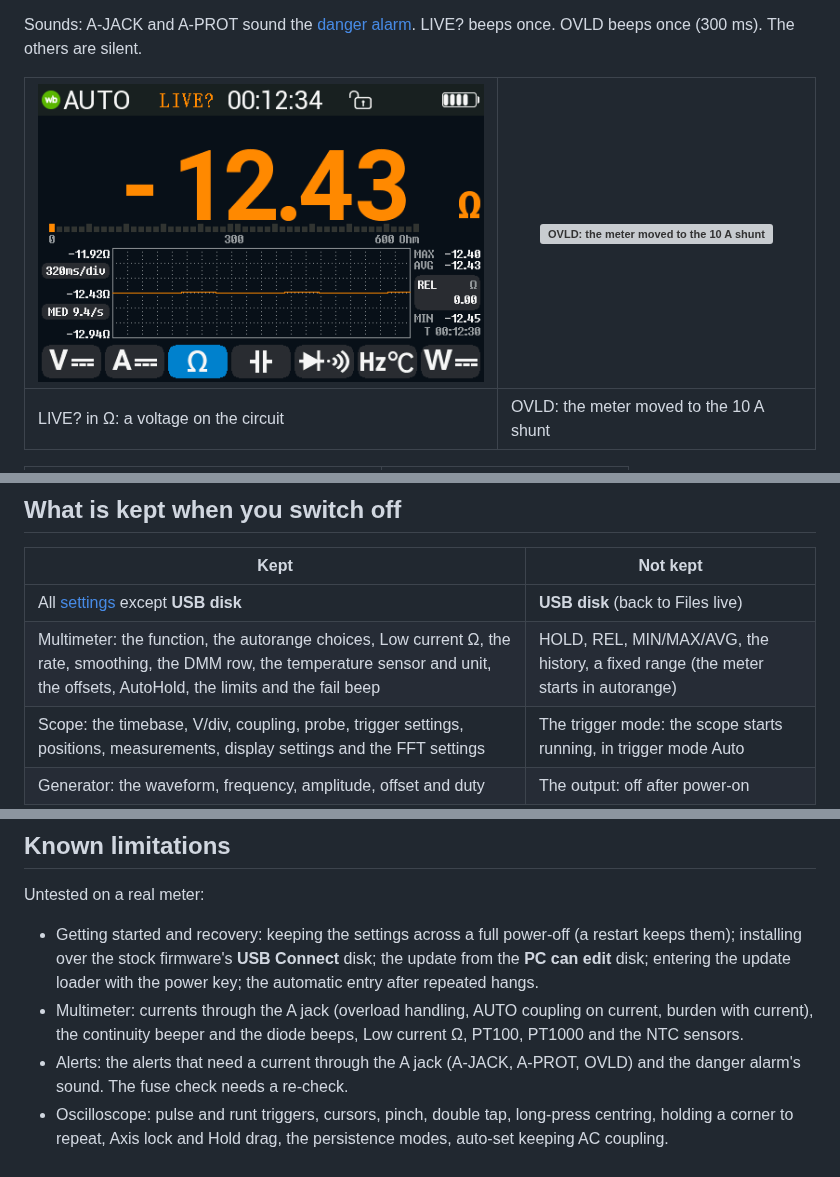
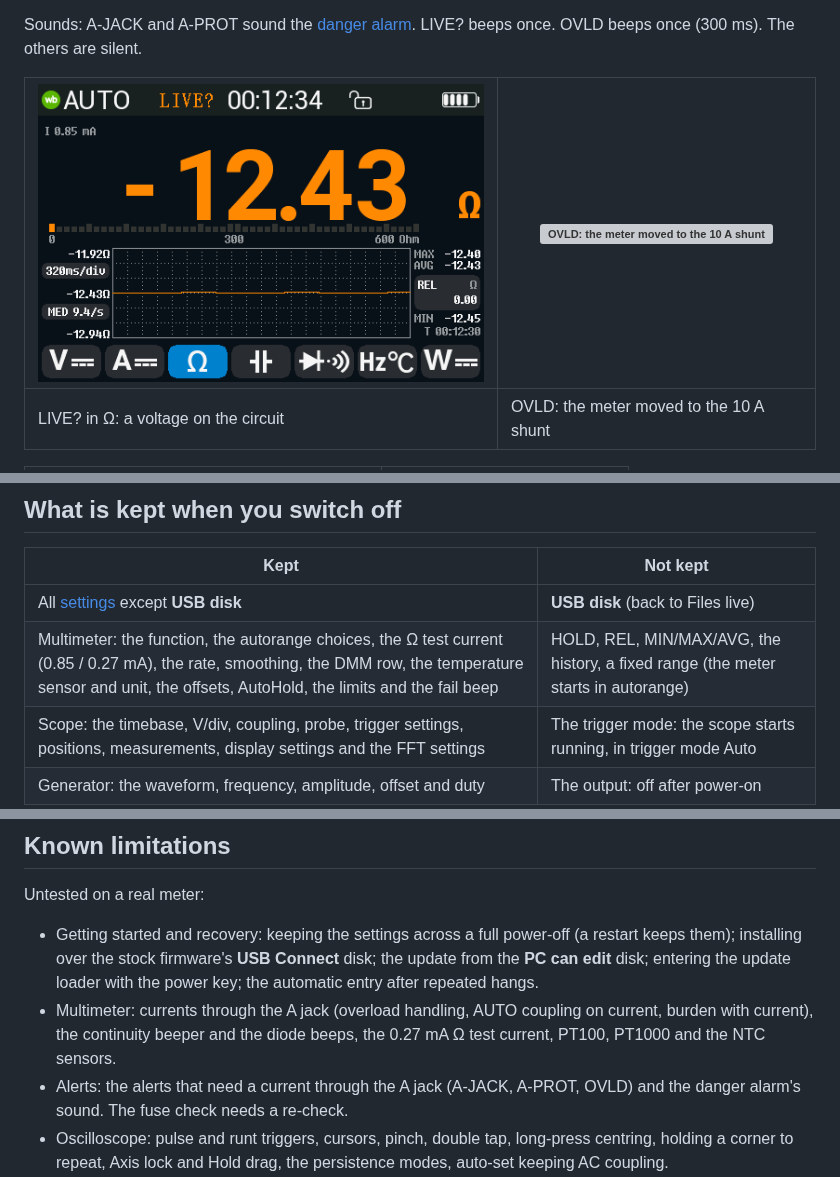
Before and after one commit to opendm40/opendm40, a Markdown page: docs/manual/README.md, 3 parts joined by grey strips. Rendered like a GitHub page; pictures changed too: docs/manual/img/alert-live.png; grey boxes are pictures that could not be loaded.

```diff
--- a/docs/manual/README.md
+++ b/docs/manual/README.md
@@ -2451,7 +2464,7 @@ before.
 | Kept | Not kept |
 |---|---|
 | All [settings](#settings) except **USB disk** | **USB disk** (back to Files live) |
-| Multimeter: the function, the autorange choices, Low current Ω, the rate, smoothing, the DMM row, the temperature sensor and unit, the offsets, AutoHold, the limits and the fail beep | HOLD, REL, MIN/MAX/AVG, the history, a fixed range (the meter starts in autorange) |
+| Multimeter: the function, the autorange choices, the Ω test current (0.85 / 0.27 mA), the rate, smoothing, the DMM row, the temperature sensor and unit, the offsets, AutoHold, the limits and the fail beep | HOLD, REL, MIN/MAX/AVG, the history, a fixed range (the meter starts in autorange) |
 | Scope: the timebase, V/div, coupling, probe, trigger settings, positions, measurements, display settings and the FFT settings | The trigger mode: the scope starts running, in trigger mode Auto |
 | Generator: the waveform, frequency, amplitude, offset and duty | The output: off after power-on |
 
@@ -2470,7 +2483,7 @@ Untested on a real meter:
   hangs.
 - Multimeter: currents through the A jack (overload handling, AUTO
   coupling on current, burden with current), the continuity beeper and the
-  diode beeps, Low current Ω, PT100, PT1000 and the NTC sensors.
+  diode beeps, the 0.27 mA Ω test current, PT100, PT1000 and the NTC sensors.
 - Alerts: the alerts that need a current through the A jack (A-JACK,
   A-PROT, OVLD) and the danger alarm's sound. The fuse check needs a
   re-check.
```
Also changed, not shown: other parts of docs/manual/README.md (+20 -7 lines), hw/README.md (+3 -1 lines), docs/manual/img/dmm-ohm.png, docs/manual/img/functions.png, docs/manual/img/range-ohm.png, 6 other files.
